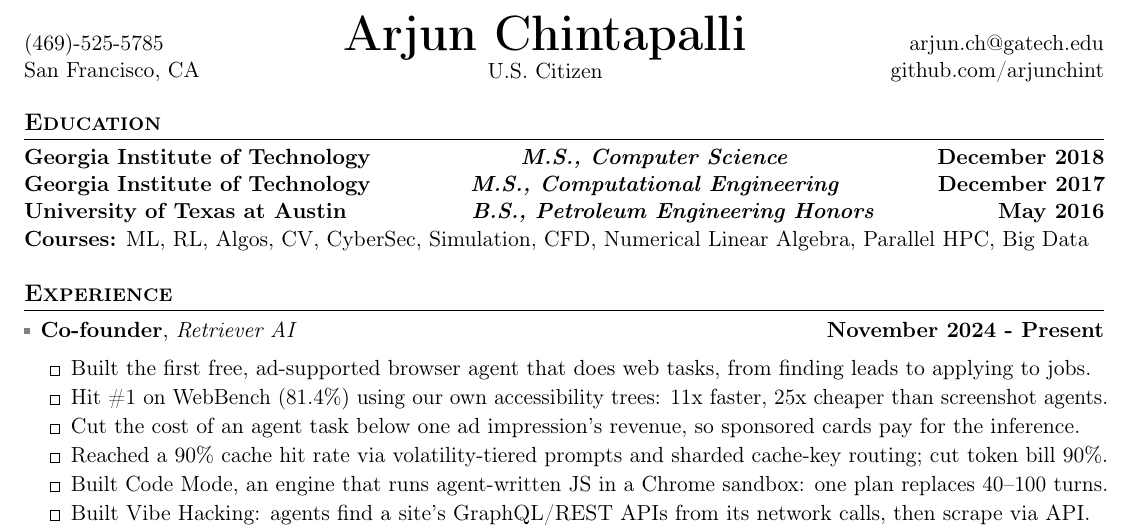
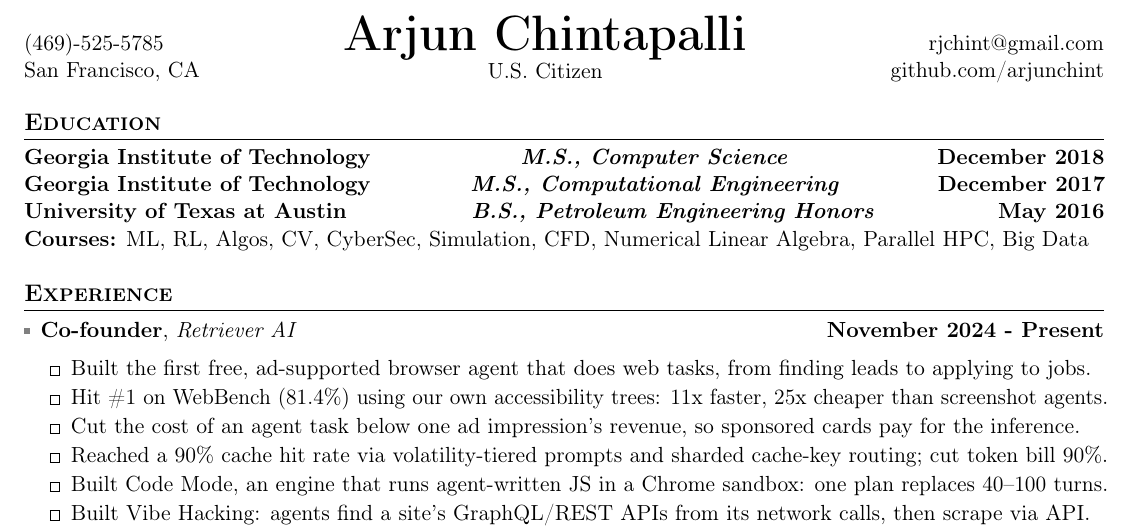
Before and after one commit to arjunchint/resume, a LaTeX CV (Arjun_Chintapalli_Resume_2026.tex): part of page 1 of 2, cut so that both start at the same text. Compiled offline with pdfLaTeX.

Commit message:
Use personal Gmail address in resume header
Co-Authored-By: Claude Opus 5.5 <noreply@anthropic.com>

```diff
--- a/Arjun_Chintapalli_Resume_2026.tex
+++ b/Arjun_Chintapalli_Resume_2026.tex
@@ -89,7 +89,7 @@
   \end{tabular}
   &
   \begin{tabular}[t]{@{}r@{}}
-    \href{mailto:arjun.ch@gatech.edu}{arjun.ch@gatech.edu} \\
+    \href{mailto:rjchint@gmail.com}{rjchint@gmail.com} \\
     \href{https://github.com/arjunchint}{github.com/arjunchint}
   \end{tabular}
 \end{tabular*}
```
Also changed, not shown: Arjun_Chintapalli_Resume_2026.jpg, Arjun_Chintapalli_Resume_2026.pdf.
